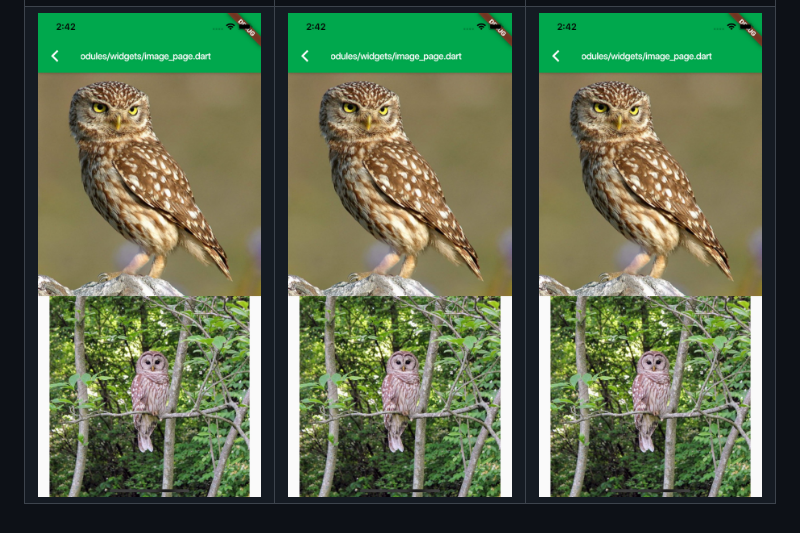
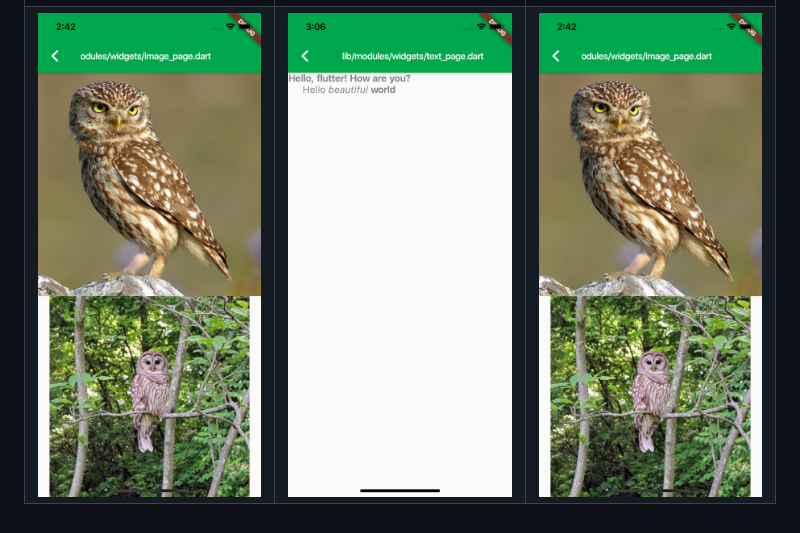
Before and after one commit to bineanzhou/flutter_kit, a Markdown page: README.md, the part around the change. Drawn GitHub-style; pictures changed too: image/screen/screen_text_page.jpg (added).

Commit message:
add text page

```diff
--- a/README.md
+++ b/README.md
@@ -51,7 +51,7 @@ flutter packages pub publish
         </td>
         <td >
         <center>
-        <img src="https://github.com/bineanzhou/flutter_kit/blob/master/image/screen/screen_image_page.jpg">
+        <img src="https://github.com/bineanzhou/flutter_kit/blob/master/image/screen/screen_text_page.jpg">
         </center>
         </td>
         <td >
```
